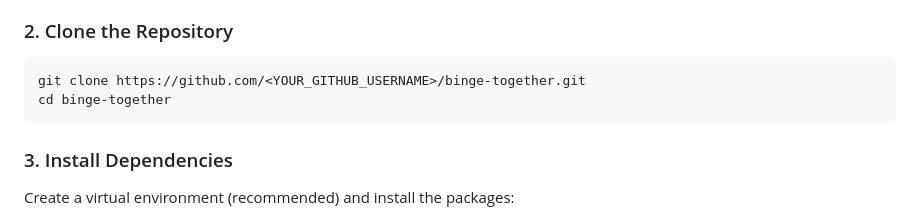
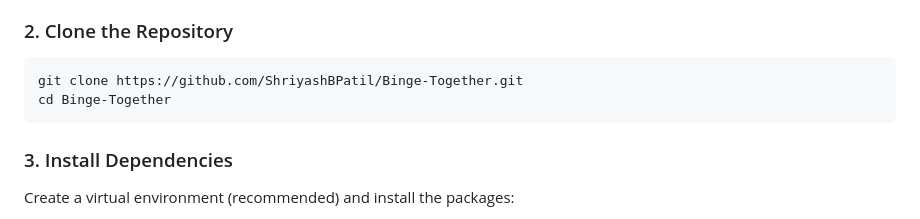
Before and after one commit to ShriyashBPatil/Binge-Together, a Markdown page: README.md, the part around the change. GitHub-like rendering.

Commit message:
docs: add comprehensive README for BingeTogether

````diff
--- a/README.md
+++ b/README.md
@@ -108,8 +108,8 @@ flowchart TB
 
 ### 2. Clone the Repository
 ```bash
-git clone https://github.com/<YOUR_GITHUB_USERNAME>/binge-together.git
-cd binge-together
+git clone https://github.com/ShriyashBPatil/Binge-Together.git
+cd Binge-Together
 ```
 
 ### 3. Install Dependencies
````
